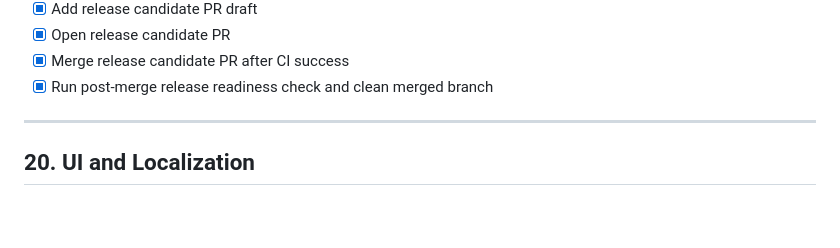
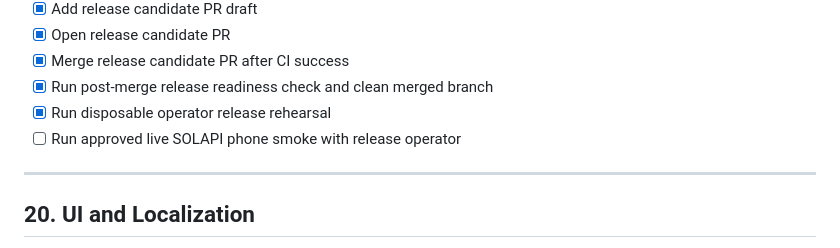
Before and after one commit to q99man/Honey, a Markdown page: docs/tasks.md, the part around the change. GitHub-like rendering; blank space fills up the shorter version.

```diff
--- a/docs/tasks.md
+++ b/docs/tasks.md
@@ -334,6 +334,8 @@ The goal is:
 - [x] Open release candidate PR
 - [x] Merge release candidate PR after CI success
 - [x] Run post-merge release readiness check and clean merged branch
+- [x] Run disposable operator release rehearsal
+- [ ] Run approved live SOLAPI phone smoke with release operator
 
 ---
 
```
Also changed, not shown: docs/progress.md (+12 -4 lines).
